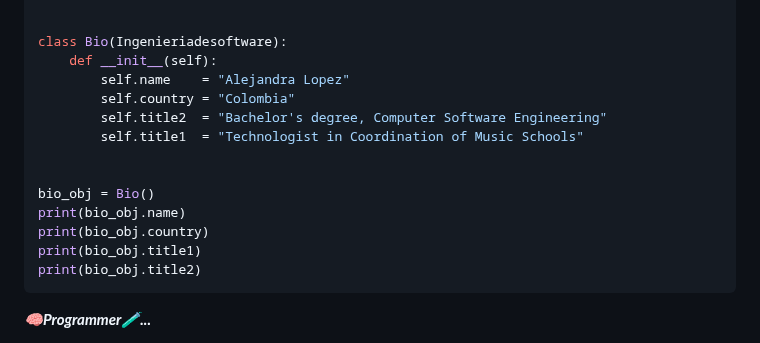
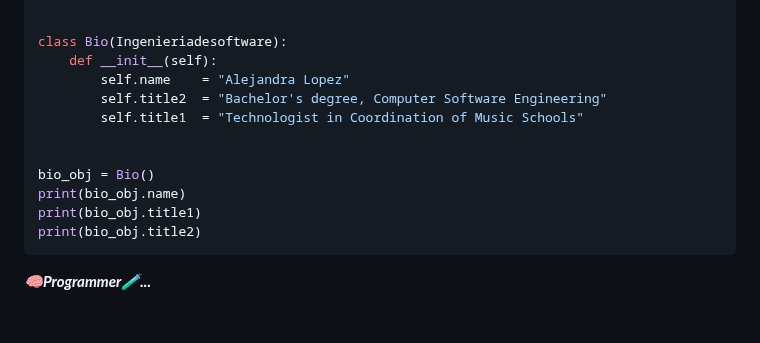
Before and after one commit to Alejandra-Lopez17/Alejandra-Lopez17, a Markdown page: README.md, the part around the change. Rendered like a GitHub page; blank space fills up the shorter version.

````diff
--- a/README.md
+++ b/README.md
@@ -14,14 +14,12 @@ class Ingenieriadesoftware:
 class Bio(Ingenieriadesoftware):
     def __init__(self):
         self.name    = "Alejandra Lopez"
-        self.country = "Colombia"
         self.title2  = "Bachelor's degree, Computer Software Engineering"
         self.title1  = "Technologist in Coordination of Music Schools"
 
 
 bio_obj = Bio()
 print(bio_obj.name)
-print(bio_obj.country)
 print(bio_obj.title1)
 print(bio_obj.title2)
 ```
````
